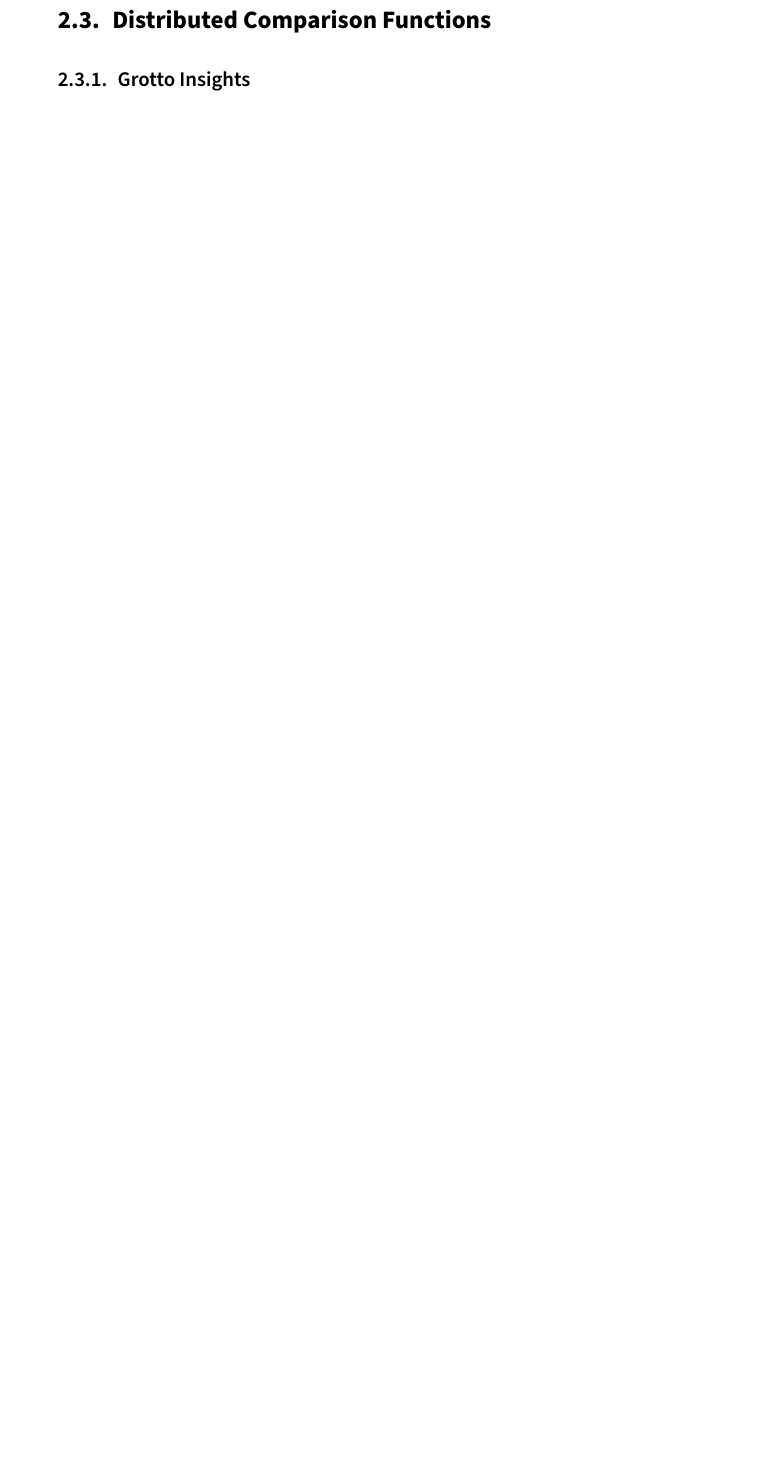
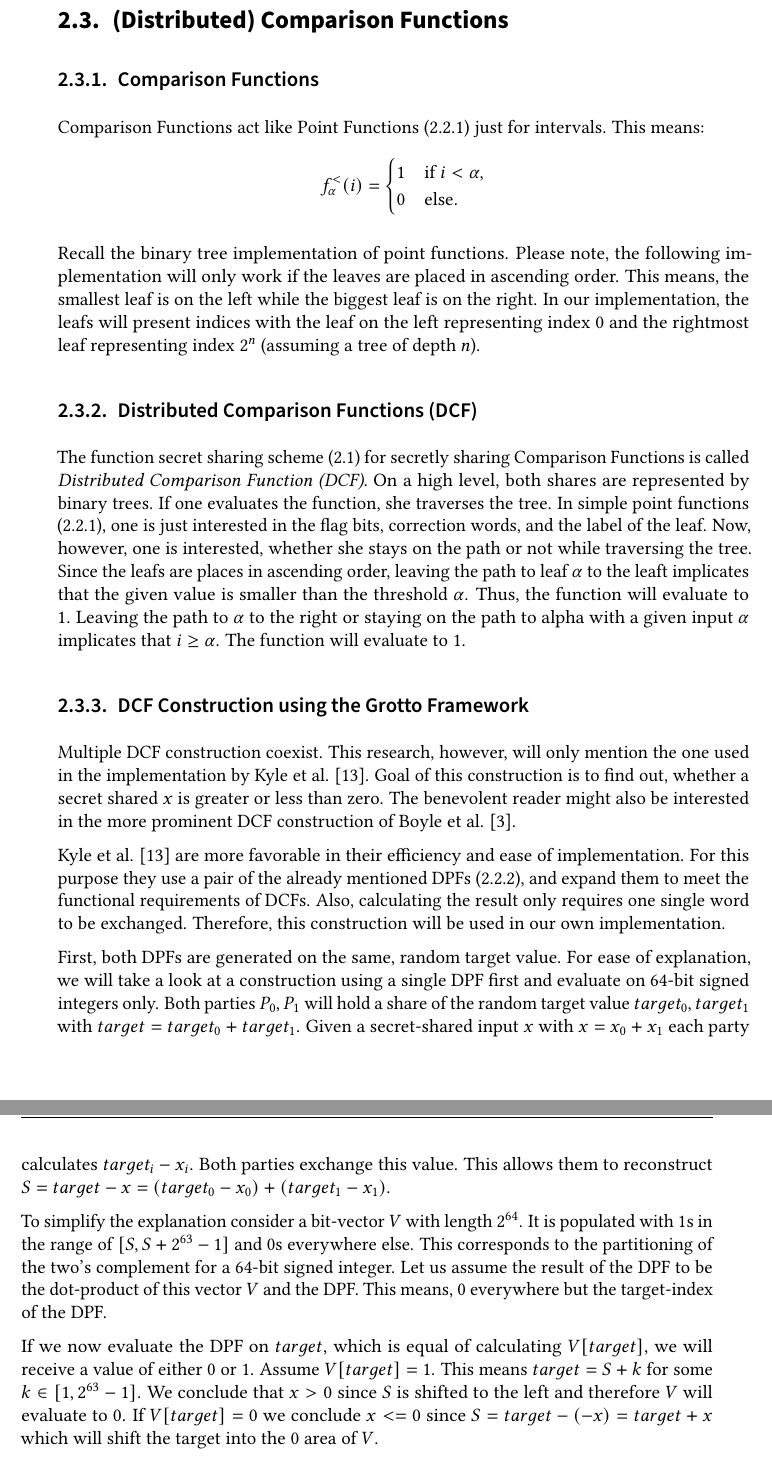
Before and after one commit to FelixWeik/BachlorsThesisORAM, a LaTeX thesis (thesis.tex, which reads sections/technical_foundations.tex, sections/technical_foundations/DistributedComparisonFunctions.tex): part of page 15 of 27 before the commit and two parts of pages 15 and 16 of 29 after it, the two joined at a grey line, cut so that both start at the same text, the shorter picture padded with empty space. Compiled offline with pdfLaTeX; a LaTeX package or settings file that is missing is left out.

Commit message:
Deleted Grotto Insights and wrote about DCFs in DistributedCompraisonFunctions instead

```diff
--- a/sections/technical_foundations.tex
+++ b/sections/technical_foundations.tex
@@ -7,11 +7,8 @@
 \section{(Distributed) Point Functions}
 \input{sections/technical_foundations/DistributedPointFunctions.tex}
 
-\section{Distributed Comparison Functions}
+\section{(Distributed) Comparison Functions}
 \input{sections/technical_foundations/DistributedComparisonFunctions.tex}
-
-\subsection{Grotto Insights}
-\input{sections/technical_foundations/GrottoInsights.tex}
 
 \section{Beaver Triples}
 \input{sections/technical_foundations/BeaverTriples.tex}
--- a/sections/technical_foundations/DistributedComparisonFunctions.tex
+++ b/sections/technical_foundations/DistributedComparisonFunctions.tex
@@ -0,0 +1,59 @@
+\label{cha:DistributedComparisonFunctions}
+\subsection{Comparison Functions}
+\label{sub:ComparisonFunctions}
+Comparison Functions act like Point Functions (\ref{sub:PointFunctions}) just for intervals.
+This means:
+\[
+f^{<}_{\alpha}(i) = \begin{cases}
+      1 & \text{if } i < \alpha, \\
+      0 & \text{else}.
+   \end{cases}
+\]
+
+Recall the binary tree implementation of point functions.
+Please note, the following implementation will only work if the leaves are placed in ascending order.
+This means, the smallest leaf is on the left while the biggest leaf is on the right.
+In our implementation, the leafs will present indices with the leaf on the left representing index $0$ and the rightmost leaf representing index $2^n$ (assuming a tree of depth $n$).
+
+\subsection{Distributed Comparison Functions (DCF)}
+\label{sub:DistributedComparisonFunctions}
+The function secret sharing scheme (\ref{ch_FunctionSecretSharing}) for secretly sharing Comparison Functions is called \textit{Distributed Comparison Function (DCF)}.
+On a high level, both shares are represented by binary trees.
+If one evaluates the function, she traverses the tree.
+In simple point functions (\ref{sub:PointFunctions}), one is just interested in the flag bits, correction words, and the label of the leaf.
+Now, however, one is interested, whether she stays on the path or not while traversing the tree.
+Since the leafs are places in ascending order, leaving the path to leaf $\alpha$ to the leaft implicates that the given value is smaller than the threshold $\alpha$.
+Thus, the function will evaluate to $1$.
+Leaving the path to $\alpha$ to the right or staying on the path to alpha with a given input $\alpha$ implicates that $i\geq\alpha$.
+The function will evaluate to $1$.
+
+\subsection{DCF Construction using the Grotto Framework}
+\label{sub:CDPFConstruction}
+Multiple DCF construction coexist.
+This research, however, will only mention the one used in the implementation by Kyle et al. \cite{kyle2023grotto}.
+Goal of this construction is to find out, whether a secret shared $x$ is greater or less than zero.
+The benevolent reader might also be interested in the more prominent DCF construction of Boyle et al. \cite{boyle2021function}.
+
+Kyle et al. \cite{kyle2023grotto} are more favorable in their efficiency and ease of implementation.
+For this purpose they use a pair of the already mentioned DPFs (\ref{sub:DistributedPointFunctions}), and expand them to meet the functional requirements of DCFs.
+Also, calculating the result only requires one single word to be exchanged.
+Therefore, this construction will be used in our own implementation.
+
+First, both DPFs are generated on the same, random target value.
+For ease of explanation, we will take a look at a construction using a single DPF first and evaluate on 64-bit signed integers only.
+Both parties $P_0,P_1$ will hold a share of the random target value $target_0, target_1$ with $target = target_0+target_1$.
+Given a secret-shared input $x$ with $x=x_0+x_1$ each party calculates $target_i-x_i$.
+Both parties exchange this value.
+This allows them to reconstruct $S=target-x=(target_0-x_0)+(target_1-x_1)$.
+
+To simplify the explanation consider a bit-vector $V$ with length $2^{64}$.
+It is populated with 1s in the range of $[S,S+2^{63}-1]$ and 0s everywhere else.
+This corresponds to the partitioning of the two's complement for a 64-bit signed integer.
+Let us assume the result of the DPF to be the dot-product of this vector $V$ and the DPF.
+This means, 0 everywhere but the target-index of the DPF.
+
+If we now evaluate the DPF on $target$, which is equal of calculating $V[target]$, we will receive a value of either $0$ or $1$.
+Assume $V[target]=1$.
+This means $target = S+k$ for some $k\in [1,2^{63}-1]$.
+We conclude that $x>0$ since $S$ is shifted to the left and therefore $V$ will evaluate to $0$.
+If $V[target]=0$ we conclude $x<=0$ since $S=target-(-x) = target + x$ which will shift the target into the $0$ area of $V$.
```
Also changed, not shown: thesis.bib (+1 -1 lines), sections/technical_foundations/GrottoInsights.tex (deleted), 1 other file.
